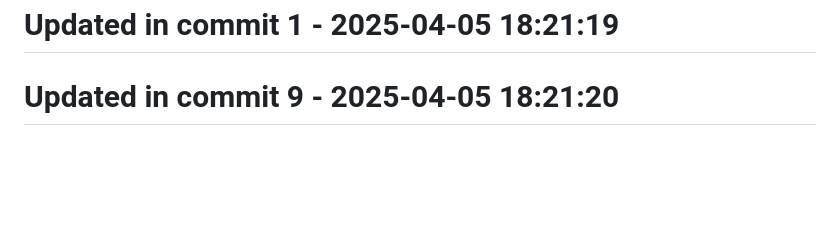
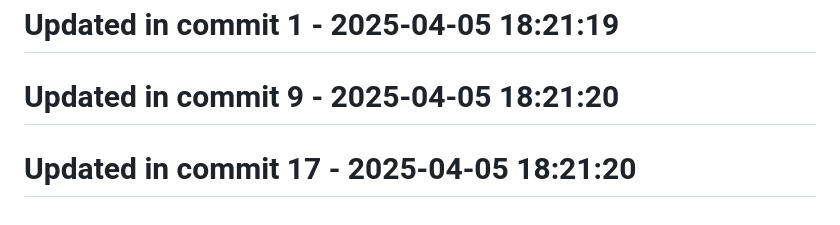
Before and after one commit to llamasearchai/llamacrates, a Markdown page: README.md, the part around the change. GitHub-like rendering; blank space fills up the shorter version.

Commit message:
feat: Create README functionality

```diff
--- a/README.md
+++ b/README.md
@@ -163,3 +163,5 @@ Licensed under the MIT License - see the [LICENSE](LICENSE) file for details.
 # Updated in commit 1 - 2025-04-05 18:21:19
 
 # Updated in commit 9 - 2025-04-05 18:21:20
+
+# Updated in commit 17 - 2025-04-05 18:21:20
```
